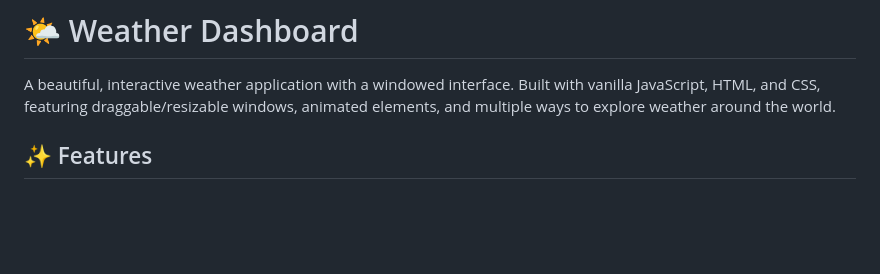
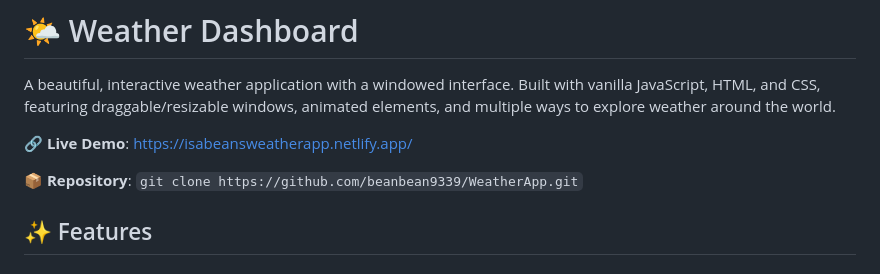
Before and after one commit to beanbean9339/WeatherApp, a Markdown page: README.md, the part around the change. Rendered like a GitHub page; blank space fills up the shorter version.

Commit message:
Add live demo and repository links to README

```diff
--- a/README.md
+++ b/README.md
@@ -1,6 +1,10 @@
 # 🌤️ Weather Dashboard
 
 A beautiful, interactive weather application with a windowed interface. Built with vanilla JavaScript, HTML, and CSS, featuring draggable/resizable windows, animated elements, and multiple ways to explore weather around the world.
+
+🔗 **Live Demo**: [https://isabeansweatherapp.netlify.app/](https://isabeansweatherapp.netlify.app/)
+
+📦 **Repository**: `git clone https://github.com/beanbean9339/WeatherApp.git`
 
 ## ✨ Features
 
```
